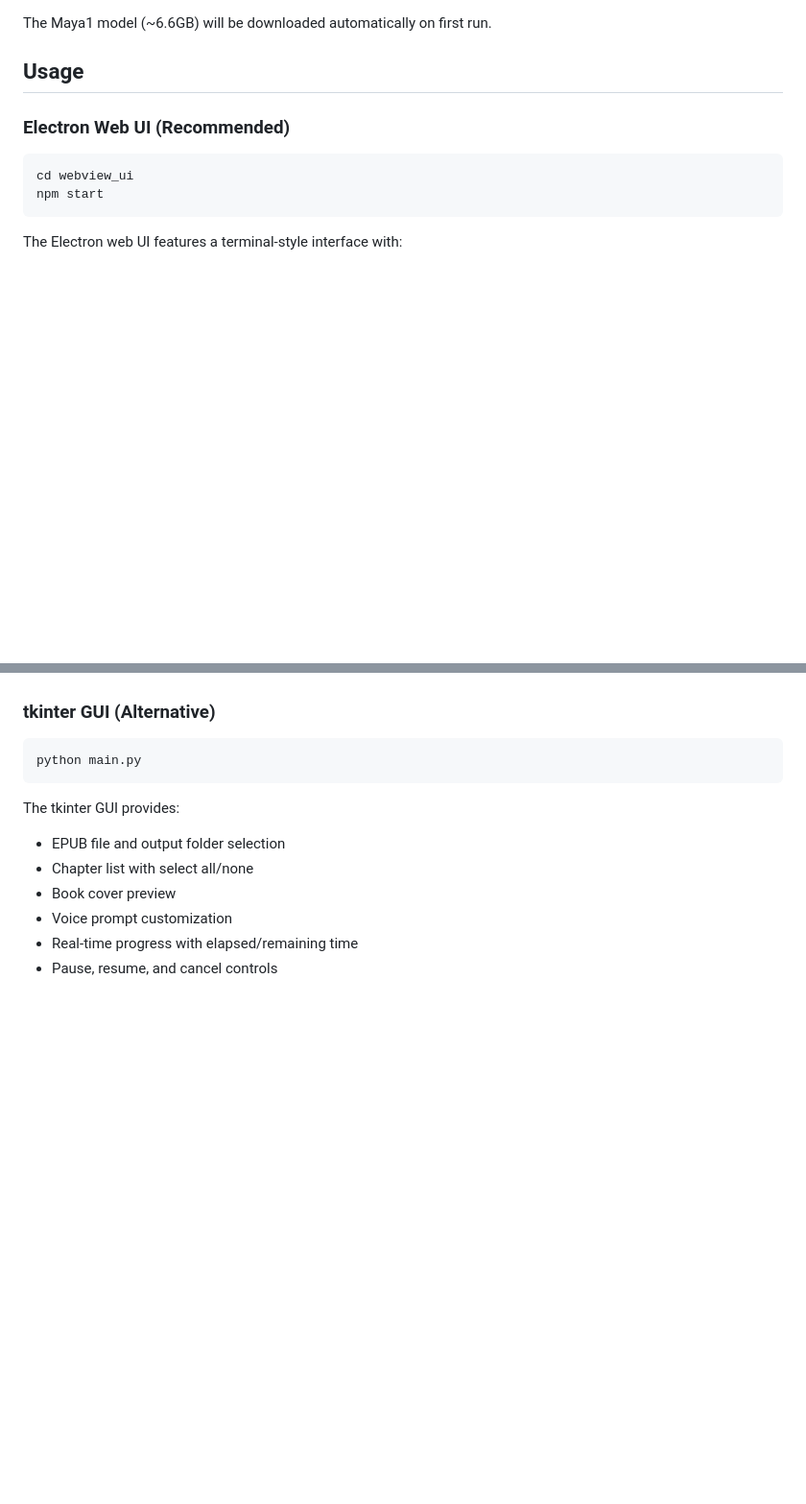
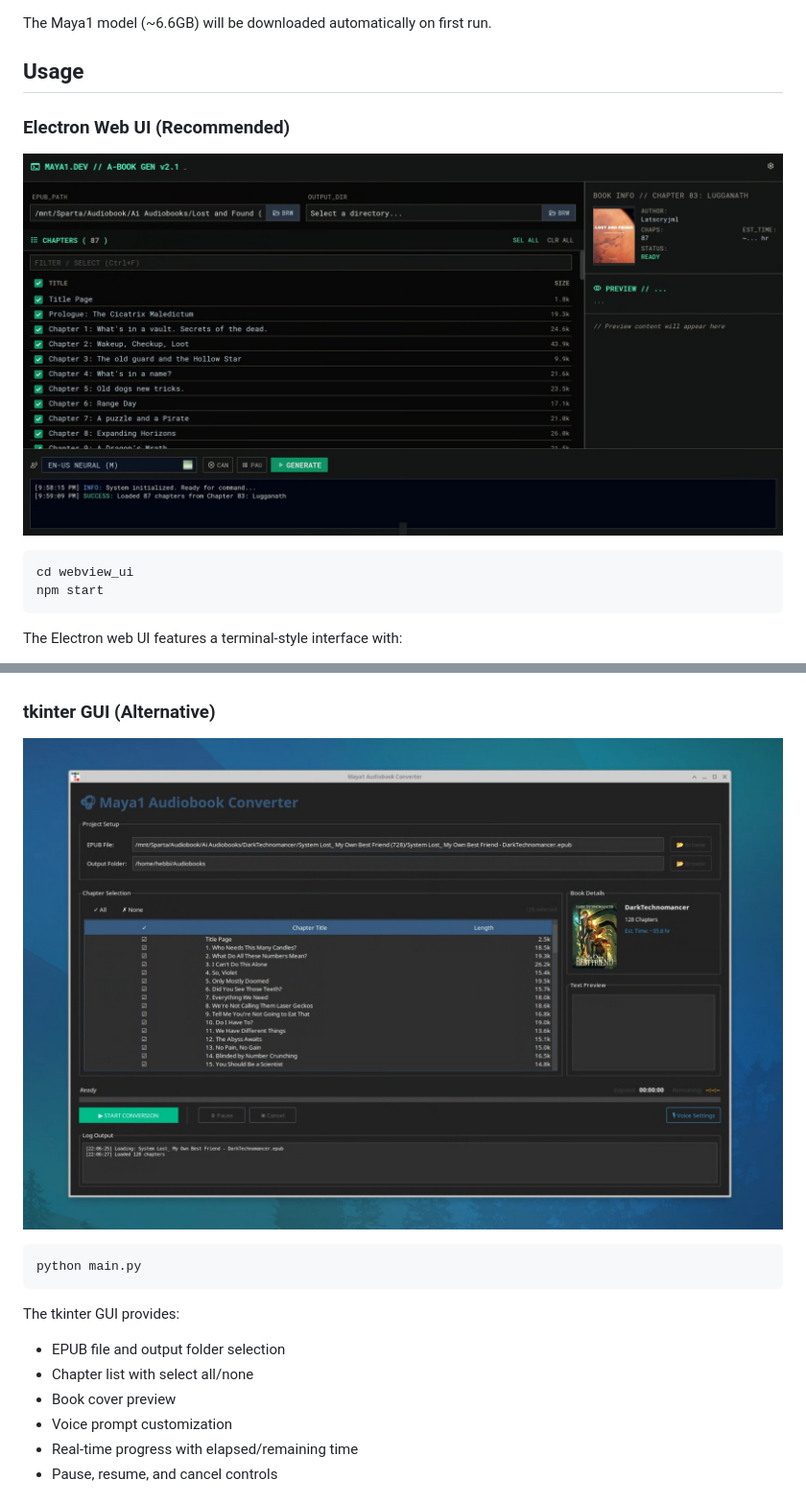
Before and after one commit to hebbihebb/MBook, a Markdown page: README.md, 2 parts joined by grey strips. Shown at 96% size. GitHub-like rendering; pictures changed too: electron-webui.jpg (added), main-app.jpg (added); blank space fills up the shorter version.

Commit message:
docs: Add UI screenshots for Electron and tkinter GUIs
Added screenshots for both UI options and embedded them in README.
Removed outdated screenshot reference.

🤖 Generated with [Claude Code](https://claude.com/claude-code)

Co-Authored-By: Claude Sonnet 4.5 <noreply@anthropic.com>

````diff
--- a/README.md
+++ b/README.md
@@ -54,6 +52,8 @@ The Maya1 model (~6.6GB) will be downloaded automatically on first run.
 
 ### Electron Web UI (Recommended)
 
+![Electron Web UI](electron-webui.jpg)
+
 ```bash
 cd webview_ui
 npm start
@@ -70,6 +70,8 @@ The Electron web UI features a terminal-style interface with:
 - Live conversion statistics
 
 ### tkinter GUI (Alternative)
+
+![tkinter GUI](main-app.jpg)
 
 ```bash
 python main.py
````
Also changed, not shown: other parts of README.md (+0 -2 lines).
